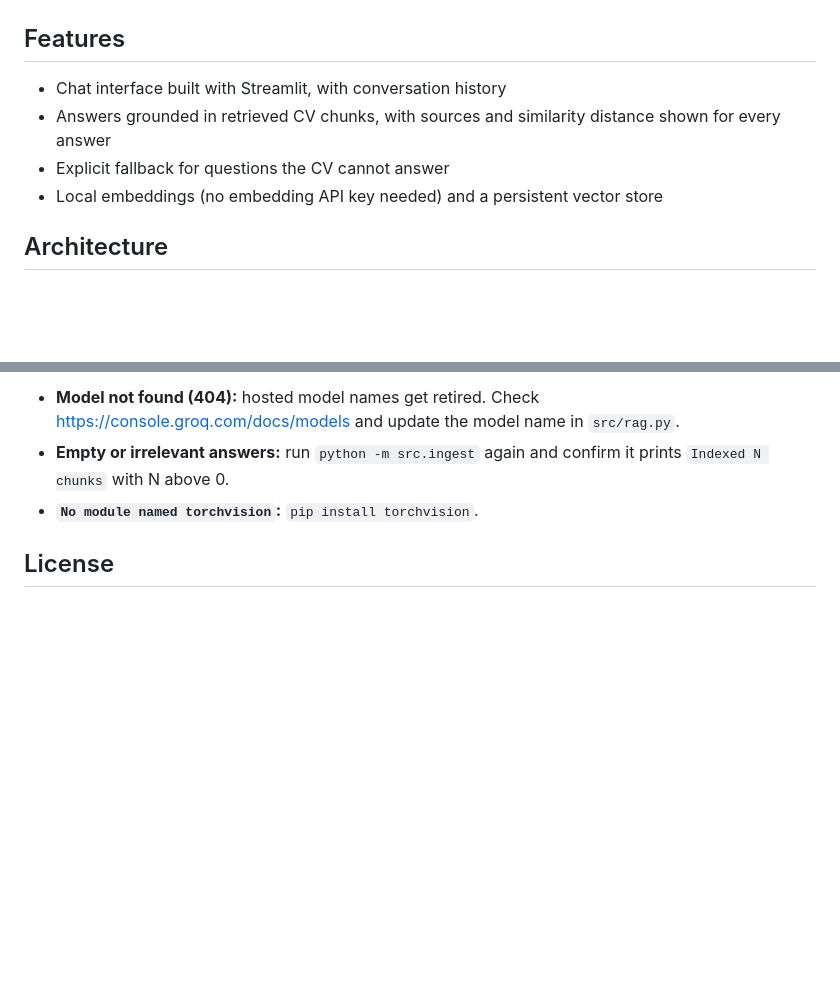
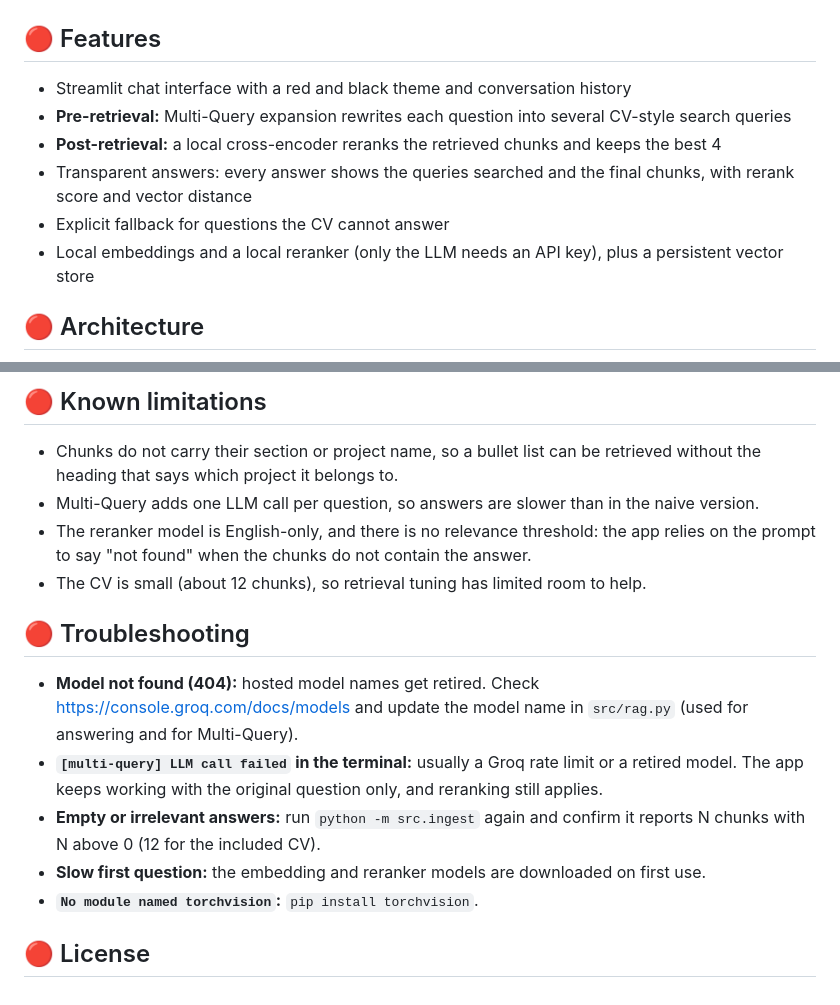
Before and after one commit to aligad12/Naive-RAG, a Markdown page: README.md, 2 parts joined by grey strips. GitHub-like rendering; blank space fills up the shorter version.

```diff
--- a/README.md
+++ b/README.md
@@ -4,12 +17,14 @@ A Retrieval-Augmented Generation (RAG) app that answers questions about my CV. A
 
 ![App screenshot](docs/screenshot.png)
 
-## Features
+## 🔴 Features
 
-- Chat interface built with Streamlit, with conversation history
-- Answers grounded in retrieved CV chunks, with sources and similarity distance shown for every answer
+- Streamlit chat interface with a red and black theme and conversation history
+- **Pre-retrieval:** Multi-Query expansion rewrites each question into several CV-style search queries
+- **Post-retrieval:** a local cross-encoder reranks the retrieved chunks and keeps the best 4
+- Transparent answers: every answer shows the queries searched and the final chunks, with rerank score and vector distance
 - Explicit fallback for questions the CV cannot answer
-- Local embeddings (no embedding API key needed) and a persistent vector store
+- Local embeddings and a local reranker (only the LLM needs an API key), plus a persistent vector store
 
-## Architecture
+## 🔴 Architecture
 
@@ -100,8 +158,19 @@ I tested <N> questions across skills, education, experience, projects, certifica
 
-- **Model not found (404):** hosted model names get retired. Check https://console.groq.com/docs/models and update the model name in `src/rag.py`.
-- **Empty or irrelevant answers:** run `python -m src.ingest` again and confirm it prints `Indexed N chunks` with N above 0.
+## 🔴 Known limitations
+
+- Chunks do not carry their section or project name, so a bullet list can be retrieved without the heading that says which project it belongs to.
+- Multi-Query adds one LLM call per question, so answers are slower than in the naive version.
+- The reranker model is English-only, and there is no relevance threshold: the app relies on the prompt to say "not found" when the chunks do not contain the answer.
+- The CV is small (about 12 chunks), so retrieval tuning has limited room to help.
+
+## 🔴 Troubleshooting
+
+- **Model not found (404):** hosted model names get retired. Check https://console.groq.com/docs/models and update the model name in `src/rag.py` (used for answering and for Multi-Query).
+- **`[multi-query] LLM call failed` in the terminal:** usually a Groq rate limit or a retired model. The app keeps working with the original question only, and reranking still applies.
+- **Empty or irrelevant answers:** run `python -m src.ingest` again and confirm it reports N chunks with N above 0 (12 for the included CV).
+- **Slow first question:** the embedding and reranker models are downloaded on first use.
 - **`No module named torchvision`:** `pip install torchvision`.
 
-## License
+## 🔴 License
 
 <MIT or your choice>
```
Also changed, not shown: other parts of README.md (+79 -23 lines).
